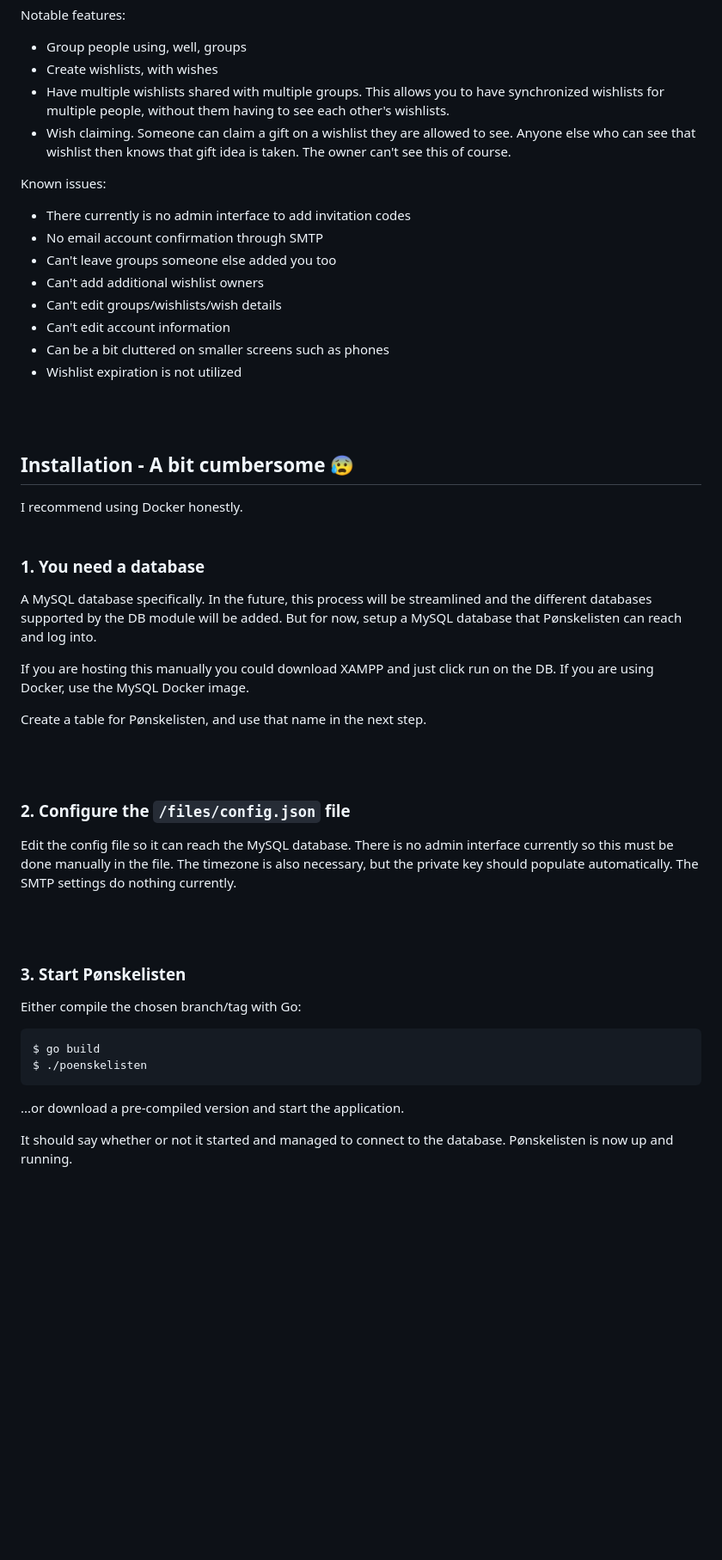
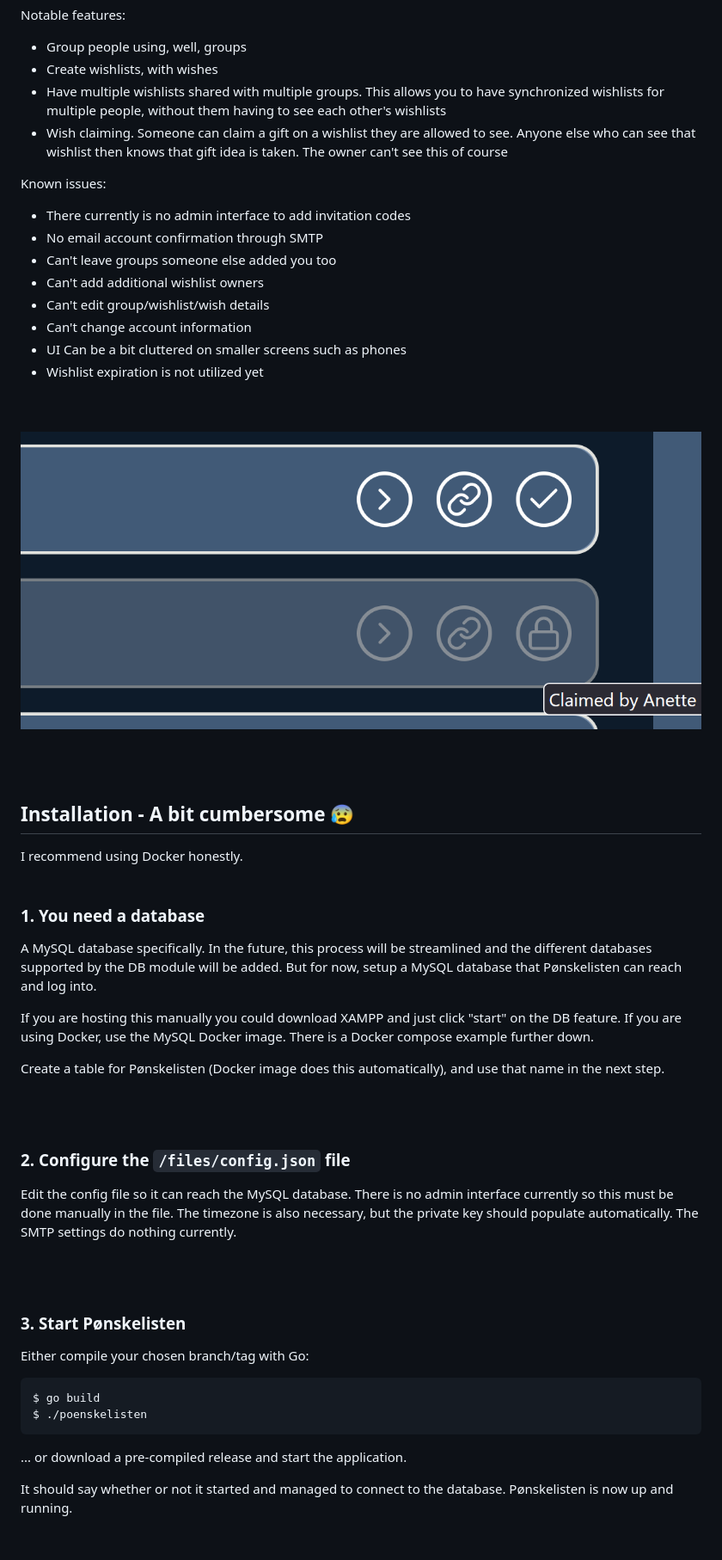
Before and after one commit to aunefyren/poenskelisten, a Markdown page: README.md, the part around one of its changes. Shown at 86% size. GitHub-like rendering; pictures changed too: web/assets/images/claim_example.png (added); blank space fills up the shorter version.

````diff
--- a/README.md
+++ b/README.md
@@ -23,18 +23,23 @@ A website-based application for sharing and collaborating on wishlists and prese
 Notable features:
 - Group people using, well, groups
 - Create wishlists, with wishes
-- Have multiple wishlists shared with multiple groups. This allows you to have synchronized wishlists for multiple people, without them having to see each other's wishlists.
-- Wish claiming. Someone can claim a gift on a wishlist they are allowed to see. Anyone else who can see that wishlist then knows that gift idea is taken. The owner can't see this of course.
+- Have multiple wishlists shared with multiple groups. This allows you to have synchronized wishlists for multiple people, without them having to see each other's wishlists
+- Wish claiming. Someone can claim a gift on a wishlist they are allowed to see. Anyone else who can see that wishlist then knows that gift idea is taken. The owner can't see this of course
 
 Known issues:
 - There currently is no admin interface to add invitation codes
 - No email account confirmation through SMTP
 - Can't leave groups someone else added you too
 - Can't add additional wishlist owners
-- Can't edit groups/wishlists/wish details
-- Can't edit account information
-- Can be a bit cluttered on smaller screens such as phones
-- Wishlist expiration is not utilized
+- Can't edit group/wishlist/wish details
+- Can't change account information
+- UI Can be a bit cluttered on smaller screens such as phones
+- Wishlist expiration is not utilized yet
+
+<br>
+<br>
+
+![Image showing the wishlist section of Pønskelisten.](https://raw.githubusercontent.com/aunefyren/poenskelisten/main/web/assets/images/claim_example.png?raw=true)
 
 <br>
 <br>
@@ -49,9 +54,9 @@ I recommend using Docker honestly.
 
 A MySQL database specifically. In the future, this process will be streamlined and the different databases supported by the DB module will be added. But for now, setup a MySQL database that Pønskelisten can reach and log into.
 
-If you are hosting this manually you could download XAMPP and just click run on the DB. If you are using Docker, use the MySQL Docker image.
+If you are hosting this manually you could download XAMPP and just click "start" on the DB feature. If you are using Docker, use the MySQL Docker image. There is a Docker compose example further down.
 
-Create a table for Pønskelisten, and use that name in the next step.
+Create a table for Pønskelisten (Docker image does this automatically), and use that name in the next step.
 
 <br>
 <br>
@@ -65,13 +70,13 @@ Edit the config file so it can reach the MySQL database. There is no admin inter
 
 ### 3. Start Pønskelisten
 
-Either compile the chosen branch/tag with Go:
+Either compile your chosen branch/tag with Go:
 
 ```
 $ go build
 $ ./poenskelisten
 ```
-...or download a pre-compiled version and start the application.
+... or download a pre-compiled release and start the application.
 
 It should say whether or not it started and managed to connect to the database. Pønskelisten is now up and running.
 
````
Also changed, not shown: other parts of README.md (+65 -8 lines), 1 other file.
